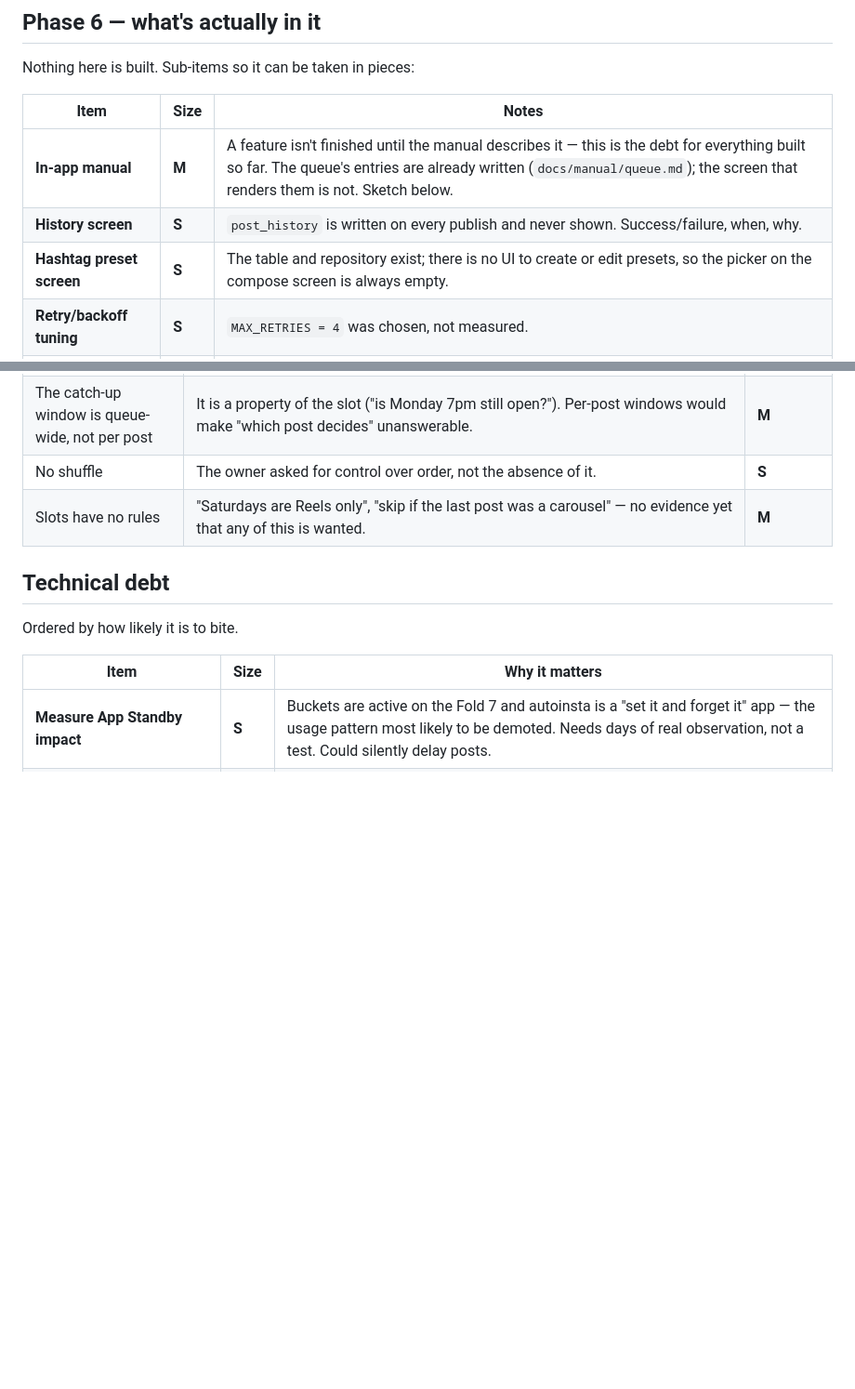
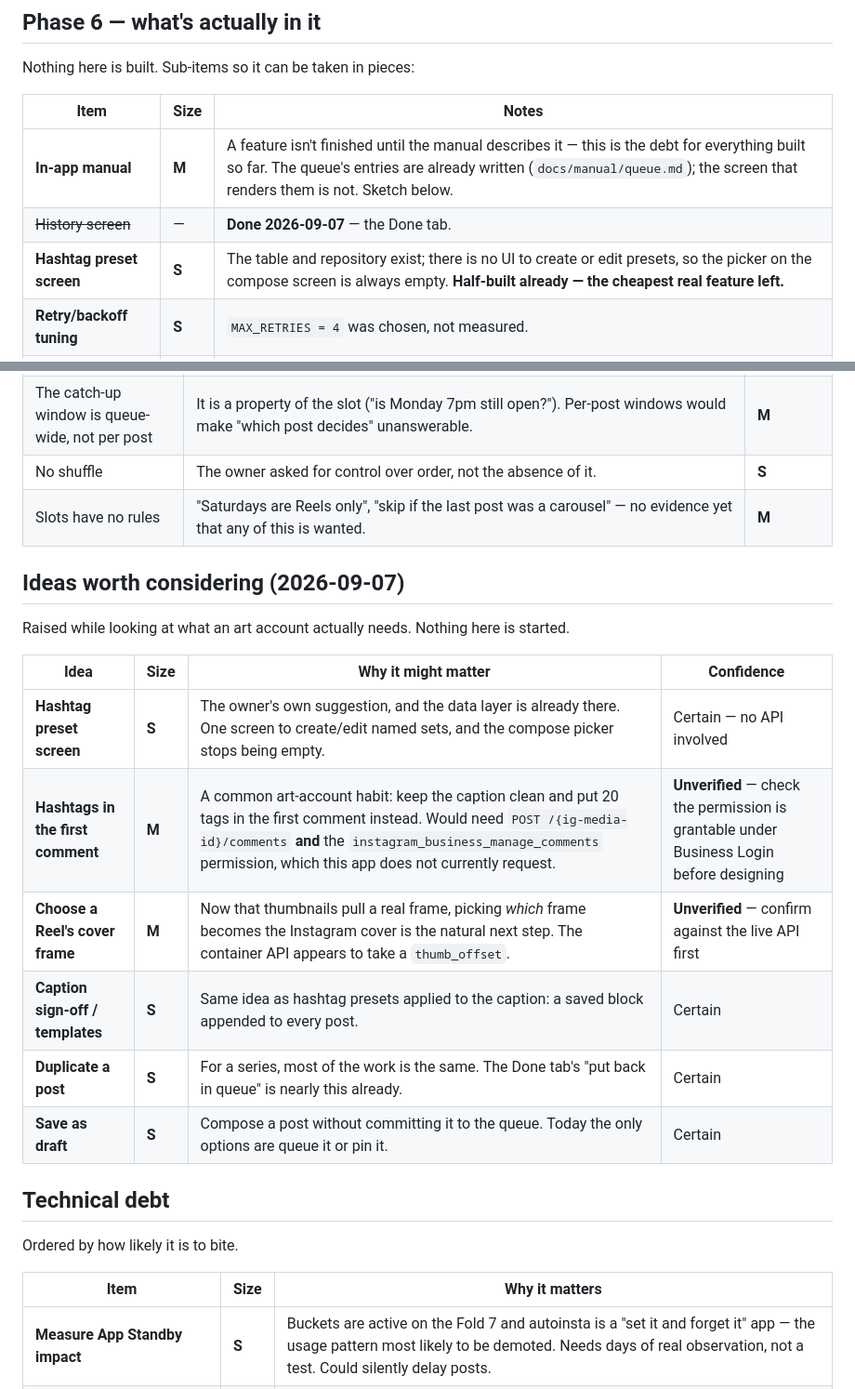
Before and after one commit to manjo00/instaauto, a Markdown page: docs/ROADMAP.md, 2 parts joined by grey strips. Shown at 93% size. Rendered like a GitHub page; blank space fills up the shorter version.

Commit message:
docs: mark the history screen done, record ideas for what comes next

```diff
--- a/docs/ROADMAP.md
+++ b/docs/ROADMAP.md
@@ -27,8 +27,8 @@ Nothing here is built. Sub-items so it can be taken in pieces:
 | Item | Size | Notes |
 |---|---|---|
 | **In-app manual** | **M** | A feature isn't finished until the manual describes it — this is the debt for everything built so far. The queue's entries are already written (`docs/manual/queue.md`); the screen that renders them is not. Sketch below. |
-| **History screen** | **S** | `post_history` is written on every publish and never shown. Success/failure, when, why. |
-| **Hashtag preset screen** | **S** | The table and repository exist; there is no UI to create or edit presets, so the picker on the compose screen is always empty. |
+| ~~History screen~~ | — | **Done 2026-09-07** — the Done tab. |
+| **Hashtag preset screen** | **S** | The table and repository exist; there is no UI to create or edit presets, so the picker on the compose screen is always empty. **Half-built already — the cheapest real feature left.** |
 | **Retry/backoff tuning** | **S** | `MAX_RETRIES = 4` was chosen, not measured. |
 | **Empty/error states** | **S** | Several screens assume the happy path. |
 | **App icon** | **S** | Still the default adaptive placeholder. |
@@ -61,6 +61,19 @@ Decisions, not bugs. Worth revisiting only if they prove annoying in use.
 | The catch-up window is queue-wide, not per post | It is a property of the slot ("is Monday 7pm still open?"). Per-post windows would make "which post decides" unanswerable. | **M** |
 | No shuffle | The owner asked for control over order, not the absence of it. | **S** |
 | Slots have no rules | "Saturdays are Reels only", "skip if the last post was a carousel" — no evidence yet that any of this is wanted. | **M** |
+
+## Ideas worth considering (2026-09-07)
+
+Raised while looking at what an art account actually needs. Nothing here is started.
+
+| Idea | Size | Why it might matter | Confidence |
+|---|---|---|---|
+| **Hashtag preset screen** | **S** | The owner's own suggestion, and the data layer is already there. One screen to create/edit named sets, and the compose picker stops being empty. | Certain — no API involved |
+| **Hashtags in the first comment** | **M** | A common art-account habit: keep the caption clean and put 20 tags in the first comment instead. Would need `POST /{ig-media-id}/comments` **and** the `instagram_business_manage_comments` permission, which this app does not currently request. | **Unverified** — check the permission is grantable under Business Login before designing |
+| **Choose a Reel's cover frame** | **M** | Now that thumbnails pull a real frame, picking *which* frame becomes the Instagram cover is the natural next step. The container API appears to take a `thumb_offset`. | **Unverified** — confirm against the live API first |
+| **Caption sign-off / templates** | **S** | Same idea as hashtag presets applied to the caption: a saved block appended to every post. | Certain |
+| **Duplicate a post** | **S** | For a series, most of the work is the same. The Done tab's "put back in queue" is nearly this already. | Certain |
+| **Save as draft** | **S** | Compose a post without committing it to the queue. Today the only options are queue it or pin it. | Certain |
 
 ## Technical debt
 
```
